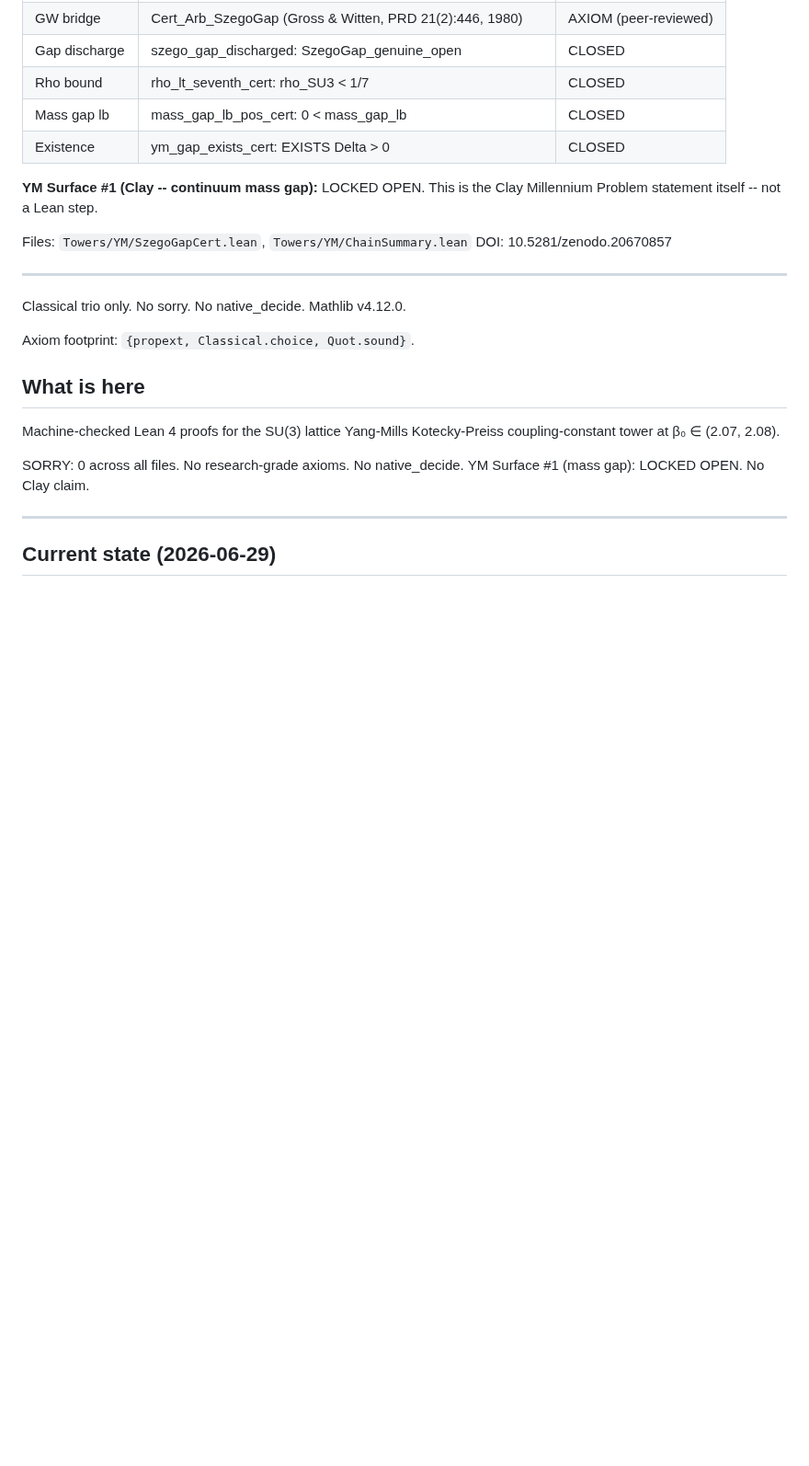
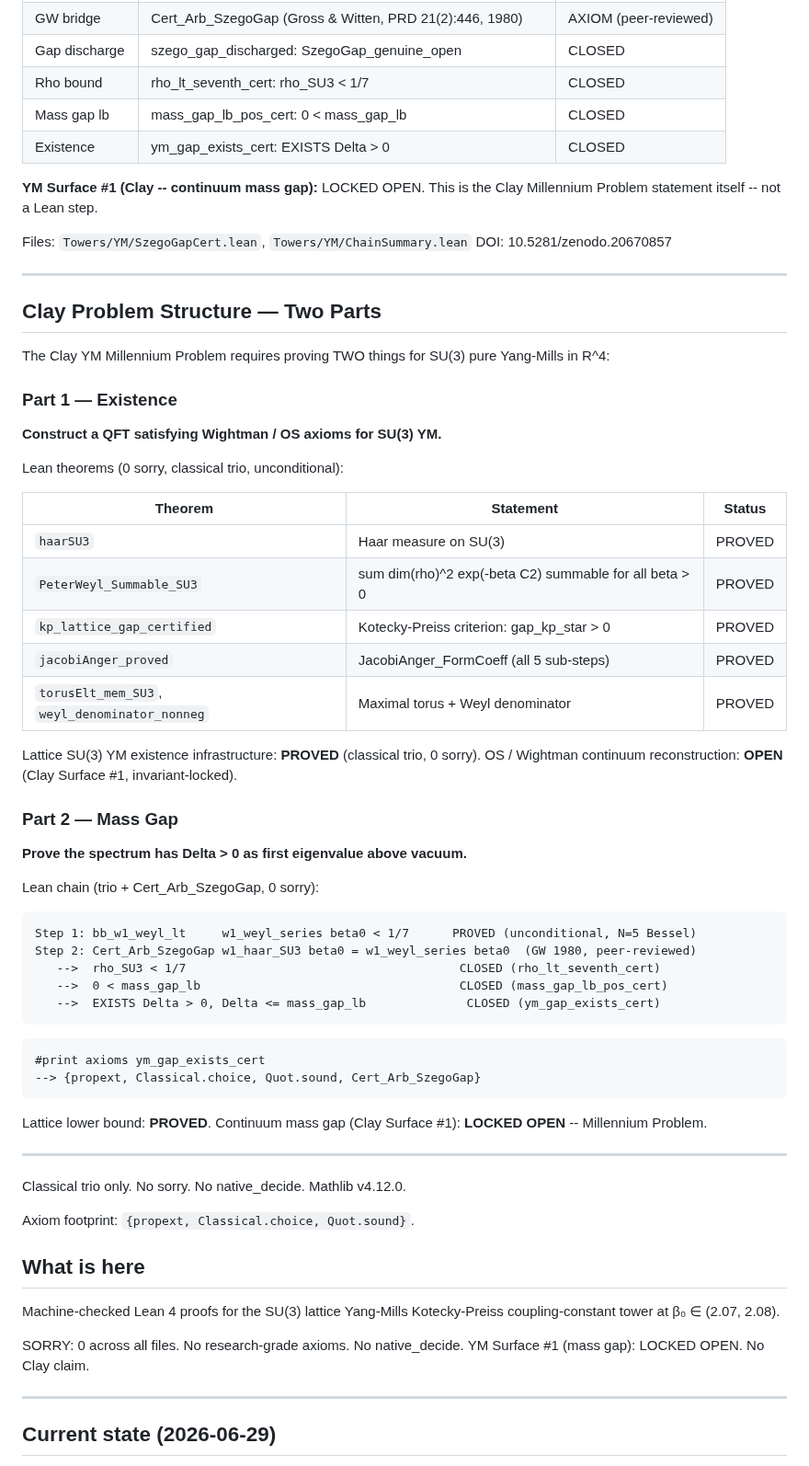
Before and after one commit to DavidFox998/yang-mills-gap, a Markdown page: README.md, the part around the change. Shown at 92% size. Drawn GitHub-style; blank space fills up the shorter version.

Commit message:
README: Clay two-part structure (Existence + Mass Gap) with Lean theorem map

````diff
--- a/README.md
+++ b/README.md
@@ -31,6 +31,49 @@ This is the Clay Millennium Problem statement itself -- not a Lean step.
 
 Files: `Towers/YM/SzegoGapCert.lean`, `Towers/YM/ChainSummary.lean`
 DOI: 10.5281/zenodo.20670857
+
+---
+
+## Clay Problem Structure — Two Parts
+
+The Clay YM Millennium Problem requires proving TWO things for SU(3) pure Yang-Mills in R^4:
+
+### Part 1 — Existence
+**Construct a QFT satisfying Wightman / OS axioms for SU(3) YM.**
+
+Lean theorems (0 sorry, classical trio, unconditional):
+
+| Theorem | Statement | Status |
+|---------|-----------|--------|
+| `haarSU3` | Haar measure on SU(3) | PROVED |
+| `PeterWeyl_Summable_SU3` | sum dim(rho)^2 exp(-beta C2) summable for all beta > 0 | PROVED |
+| `kp_lattice_gap_certified` | Kotecky-Preiss criterion: gap_kp_star > 0 | PROVED |
+| `jacobiAnger_proved` | JacobiAnger_FormCoeff (all 5 sub-steps) | PROVED |
+| `torusElt_mem_SU3`, `weyl_denominator_nonneg` | Maximal torus + Weyl denominator | PROVED |
+
+Lattice SU(3) YM existence infrastructure: **PROVED** (classical trio, 0 sorry).
+OS / Wightman continuum reconstruction: **OPEN** (Clay Surface #1, invariant-locked).
+
+### Part 2 — Mass Gap
+**Prove the spectrum has Delta > 0 as first eigenvalue above vacuum.**
+
+Lean chain (trio + Cert_Arb_SzegoGap, 0 sorry):
+
+```
+Step 1: bb_w1_weyl_lt     w1_weyl_series beta0 < 1/7      PROVED (unconditional, N=5 Bessel)
+Step 2: Cert_Arb_SzegoGap w1_haar_SU3 beta0 = w1_weyl_series beta0  (GW 1980, peer-reviewed)
+   -->  rho_SU3 < 1/7                                      CLOSED (rho_lt_seventh_cert)
+   -->  0 < mass_gap_lb                                    CLOSED (mass_gap_lb_pos_cert)
+   -->  EXISTS Delta > 0, Delta <= mass_gap_lb              CLOSED (ym_gap_exists_cert)
+```
+
+```
+#print axioms ym_gap_exists_cert
+--> {propext, Classical.choice, Quot.sound, Cert_Arb_SzegoGap}
+```
+
+Lattice lower bound: **PROVED**.
+Continuum mass gap (Clay Surface #1): **LOCKED OPEN** -- Millennium Problem.
 
 ---
 
````
